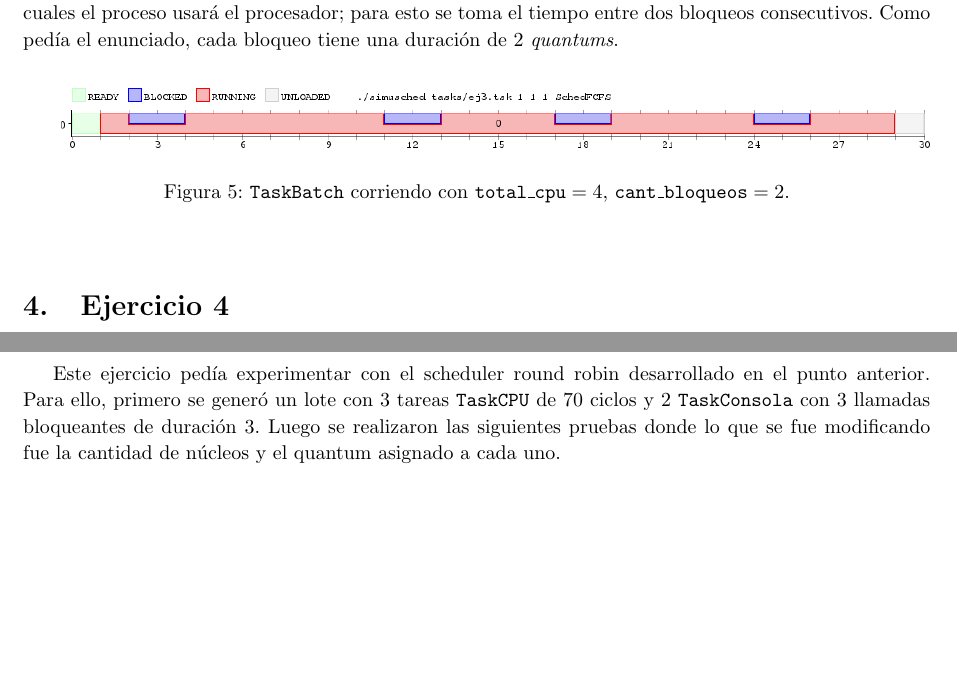
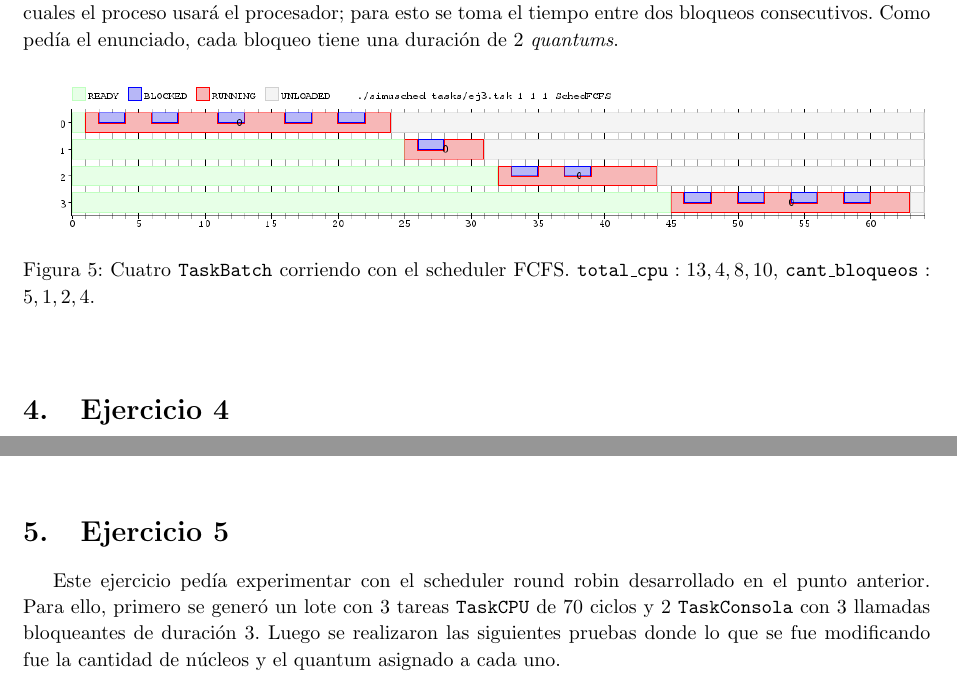
Before and after one commit to francofrizzo/so-tp1, a LaTeX document (latex/informe.tex, which reads latex/ej3.tex): two parts of pages 4 and 6 of 13, joined at a grey line, cut so that both start at the same text, the shorter picture padded with empty space. Compiled offline with pdfLaTeX.

Commit message:
rtp, ej3 .

```diff
--- a/latex/ej3.tex
+++ b/latex/ej3.tex
@@ -13,7 +13,6 @@
 	\begin{figure}[ht]
 		\begin{center}
 			\includegraphics[width=1\columnwidth]{imagenes/ej3.png}
-			\caption{\texttt{TaskBatch} corriendo con $\texttt{total\_cpu} = 4$,
-			$\texttt{cant\_bloqueos} = 2$.}
+			\caption{Cuatro \texttt{TaskBatch} corriendo con el scheduler FCFS. $\texttt{total\_cpu}:13, 4, 8, 10$, $\texttt{cant\_bloqueos}:5, 1, 2, 4 $.}
 		\end{center}
 	\end{figure}
```
Also changed, not shown: latex/imagenes/ej3.png, 1 other file.
